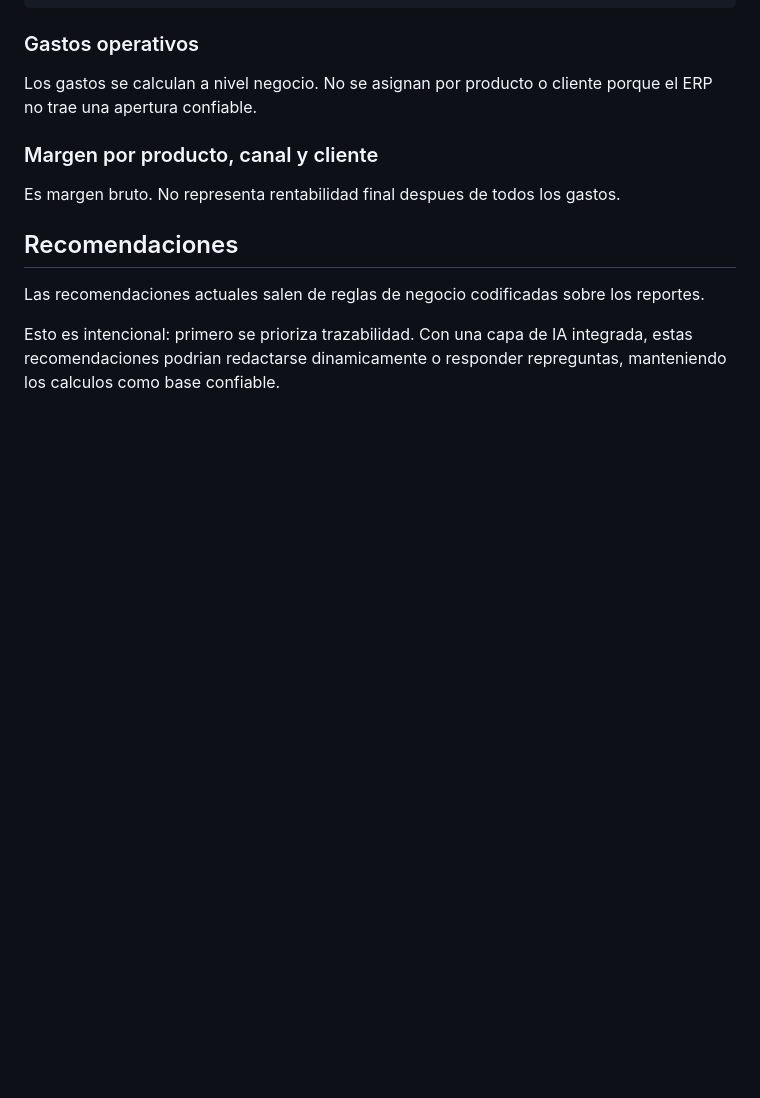
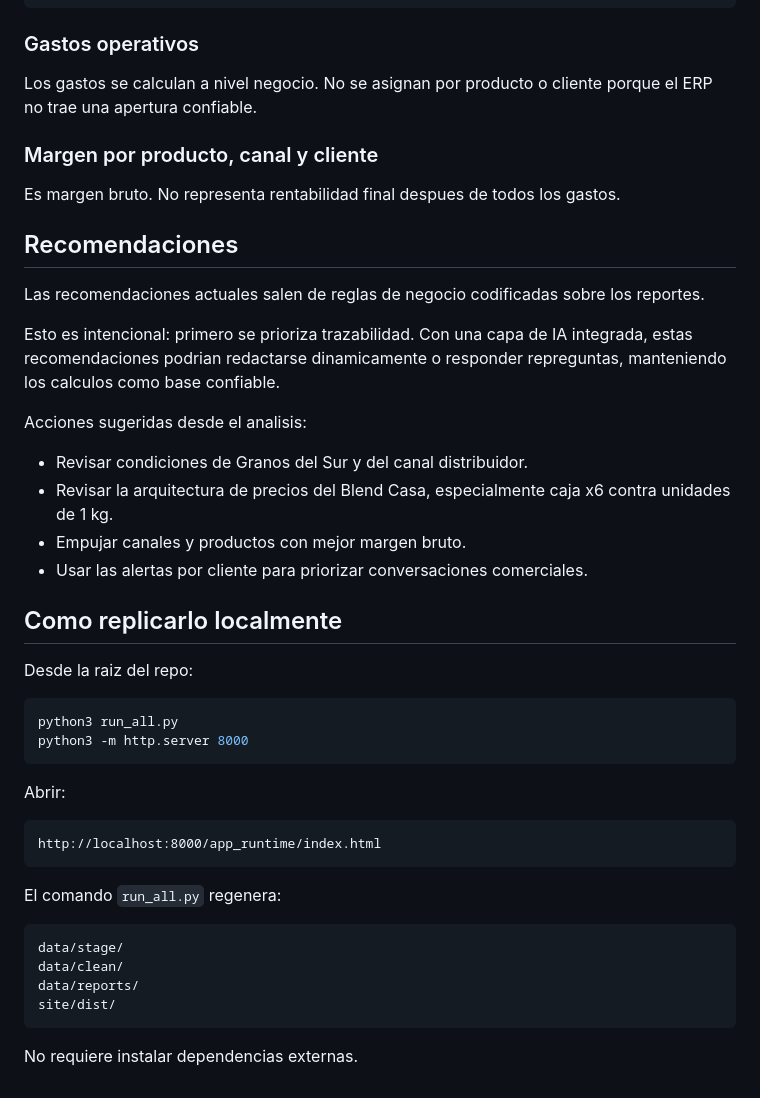
Before and after one commit to franferraro/Sawy-TostaderoRuta9, a Markdown page: ENTREGA.md, the part around one of its changes. Drawn GitHub-style; blank space fills up the shorter version.

````diff
--- a/ENTREGA.md
+++ b/ENTREGA.md
@@ -136,3 +71,36 @@ Es margen bruto. No representa rentabilidad final despues de todos los gastos.
 Las recomendaciones actuales salen de reglas de negocio codificadas sobre los reportes.
 
 Esto es intencional: primero se prioriza trazabilidad. Con una capa de IA integrada, estas recomendaciones podrian redactarse dinamicamente o responder repreguntas, manteniendo los calculos como base confiable.
+
+Acciones sugeridas desde el analisis:
+
+- Revisar condiciones de Granos del Sur y del canal distribuidor.
+- Revisar la arquitectura de precios del Blend Casa, especialmente caja x6 contra unidades de 1 kg.
+- Empujar canales y productos con mejor margen bruto.
+- Usar las alertas por cliente para priorizar conversaciones comerciales.
+
+## Como replicarlo localmente
+
+Desde la raiz del repo:
+
+```bash
+python3 run_all.py
+python3 -m http.server 8000
+```
+
+Abrir:
+
+```text
+http://localhost:8000/app_runtime/index.html
+```
+
+El comando `run_all.py` regenera:
+
+```text
+data/stage/
+data/clean/
+data/reports/
+site/dist/
+```
+
+No requiere instalar dependencias externas.
````
Also changed, not shown: other parts of ENTREGA.md (+6 -71 lines).
